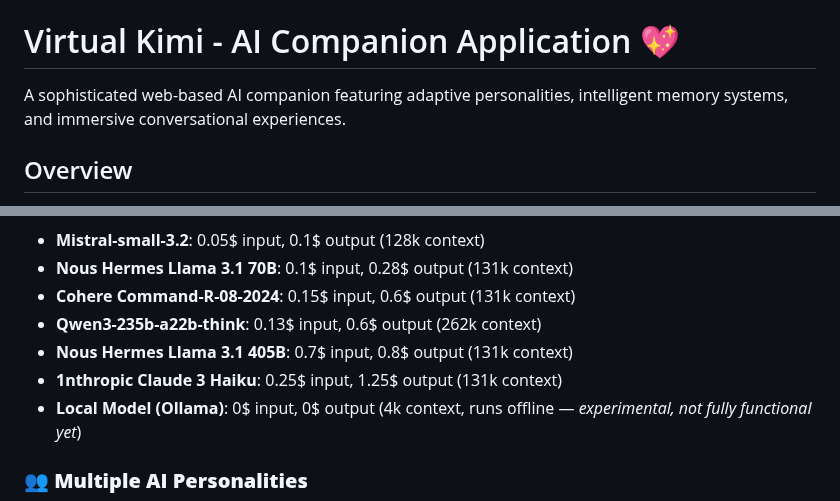
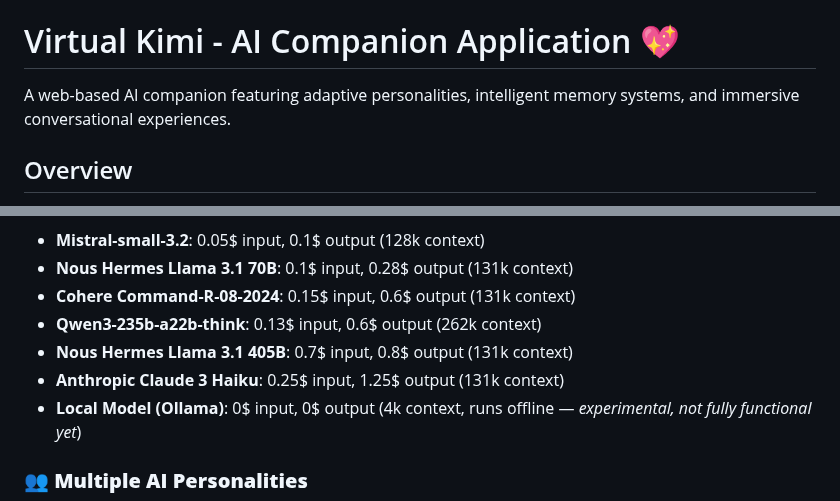
Before and after one commit to virtualkimi/virtual-kimi, a Markdown page: README.md, 2 parts joined by grey strips. Rendered like a GitHub page.

```diff
--- a/README.md
+++ b/README.md
@@ -9,7 +9,7 @@
 
 # Virtual Kimi - AI Companion Application 💖
 
-A sophisticated web-based AI companion featuring adaptive personalities, intelligent memory systems, and immersive conversational experiences.
+A web-based AI companion featuring adaptive personalities, intelligent memory systems, and immersive conversational experiences.
 
 ## Overview
 
@@ -53,7 +53,7 @@ Built with vanilla JavaScript and modern web APIs, it offers a rich, responsive
 - **Cohere Command-R-08-2024**: 0.15$ input, 0.6$ output (131k context)
 - **Qwen3-235b-a22b-think**: 0.13$ input, 0.6$ output (262k context)
 - **Nous Hermes Llama 3.1 405B**: 0.7$ input, 0.8$ output (131k context)
-- **1nthropic Claude 3 Haiku**: 0.25$ input, 1.25$ output (131k context)
+- **Anthropic Claude 3 Haiku**: 0.25$ input, 1.25$ output (131k context)
 - **Local Model (Ollama)**: 0$ input, 0$ output (4k context, runs offline — _experimental, not fully functional yet_)
 
 ### 👥 **Multiple AI Personalities**
```
